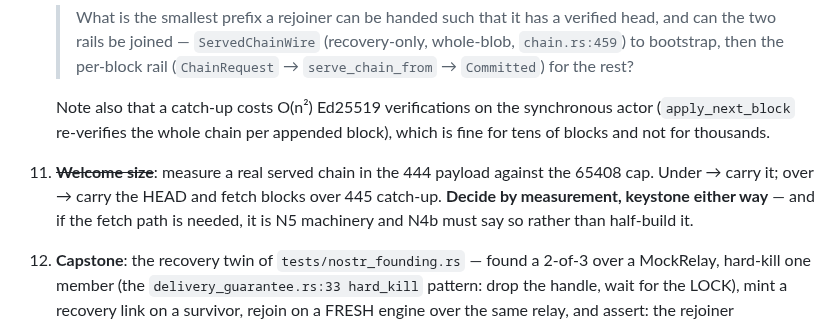
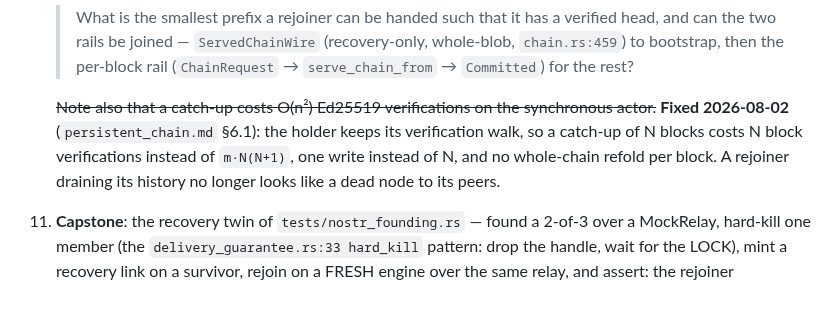
Before and after one commit to otherfren/moltrepublic, a Markdown page: docs/transport/nostr_n4_plan.md, the part around the change. Rendered like a GitHub page; blank space fills up the shorter version.

```diff
--- a/docs/transport/nostr_n4_plan.md
+++ b/docs/transport/nostr_n4_plan.md
@@ -627,15 +627,13 @@ Each step is one commit, red test first, green on master before the next.
     > per-block rail (`ChainRequest` → `serve_chain_from` → `Committed`) for
     > the rest?
 
-    Note also that a catch-up costs O(n²) Ed25519 verifications on the
-    synchronous actor (`apply_next_block` re-verifies the whole chain per
-    appended block), which is fine for tens of blocks and not for thousands.
+    ~~Note also that a catch-up costs O(n²) Ed25519 verifications on the
+    synchronous actor.~~ **Fixed 2026-08-02** (`persistent_chain.md` §6.1): the
+    holder keeps its verification walk, so a catch-up of N blocks costs N
+    block verifications instead of `m·N(N+1)`, one write instead of N, and no
+    whole-chain refold per block. A rejoiner draining its history no longer
+    looks like a dead node to its peers.
 
-11. ~~**Welcome size**~~: measure a real served chain in the 444 payload against
-    the 65408 cap. Under → carry it; over → carry the HEAD and fetch blocks
-    over 445 catch-up. **Decide by measurement, keystone either way** — and
-    if the fetch path is needed, it is N5 machinery and N4b must say so
-    rather than half-build it.
 11. **Capstone**: the recovery twin of `tests/nostr_founding.rs` — found a
     2-of-3 over a MockRelay, hard-kill one member (the
     `delivery_guarantee.rs:33 hard_kill` pattern: drop the handle, wait for
```
Also changed, not shown: docs/transport/nostr_n5_plan.md (+11 -2 lines).
